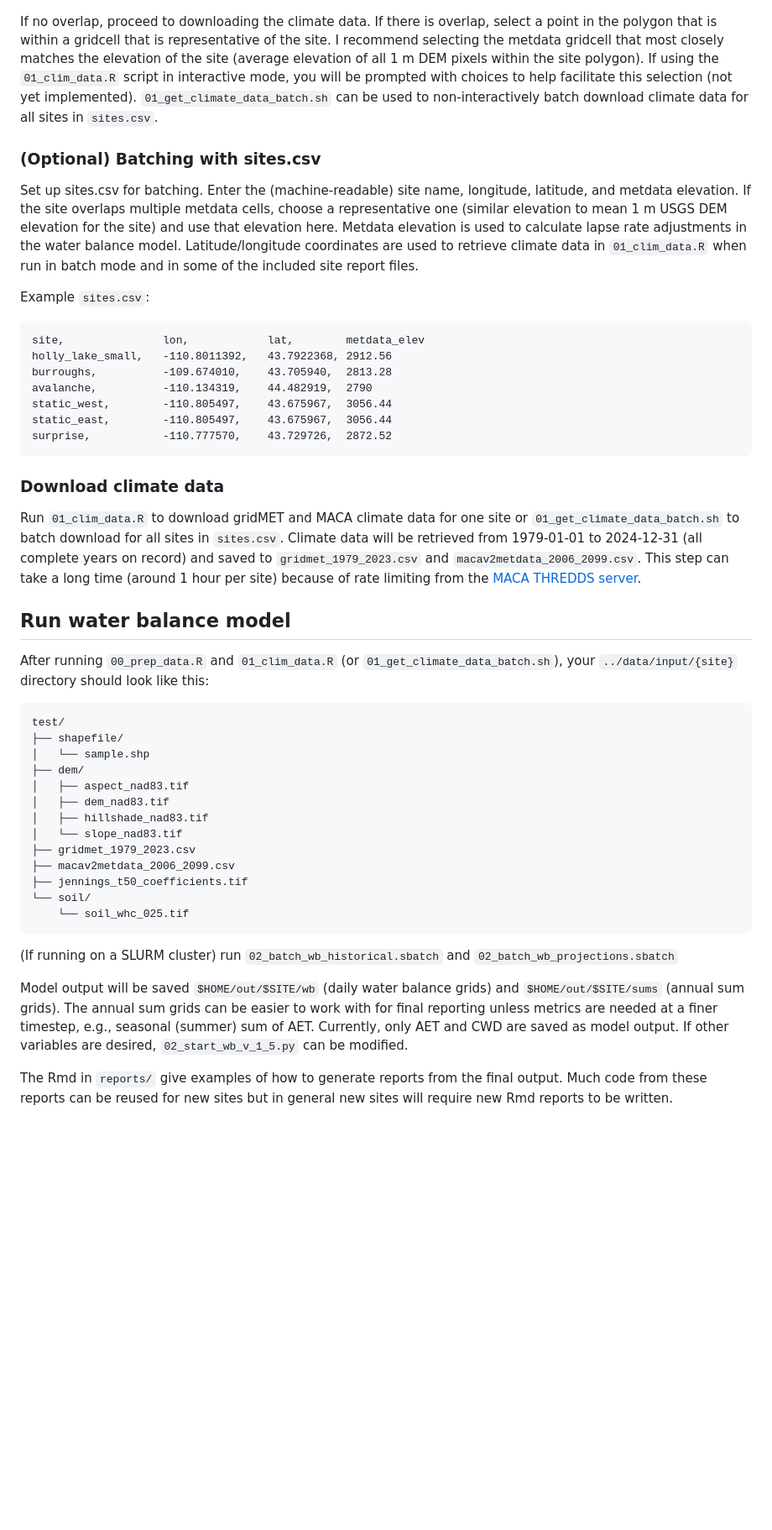
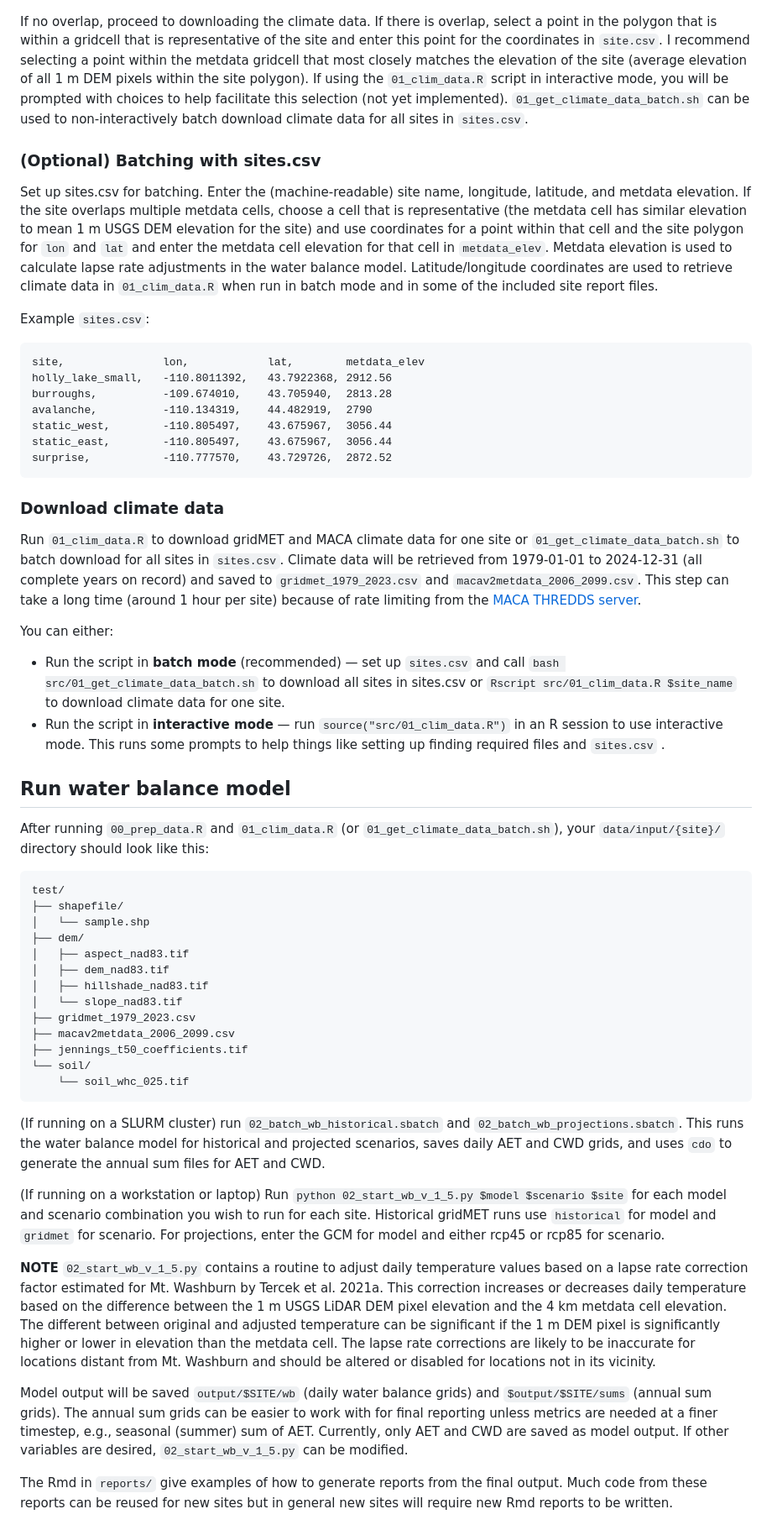
Before and after one commit to shuysman/nps-microclimate-water-balance, a Markdown page: README.md, the part around the change printed below. Shown: that part at 84% size. GitHub-like rendering; blank space fills up the shorter version.

````diff
--- a/README.md
+++ b/README.md
@@ -75,10 +64,10 @@ Once the input shapefile and 1 m DEM are saved in the correct locations, run `00
 
 ![Overlapping and non-overlapping site polygons](./docs/gridcell-overlap-example.png)
 
-If no overlap, proceed to downloading the climate data. If there is overlap, select a point in the polygon that is within a gridcell that is representative of the site. I recommend selecting the metdata gridcell that most closely matches the elevation of the site (average elevation of all 1 m DEM pixels within the site polygon). If using the `01_clim_data.R` script in interactive mode, you will be prompted with choices to help facilitate this selection (not yet implemented). `01_get_climate_data_batch.sh` can be used to non-interactively batch download climate data for all sites in `sites.csv`.
+If no overlap, proceed to downloading the climate data. If there is overlap, select a point in the polygon that is within a gridcell that is representative of the site and enter this point for the coordinates in `site.csv`. I recommend selecting a point within the metdata gridcell that most closely matches the elevation of the site (average elevation of all 1 m DEM pixels within the site polygon). If using the `01_clim_data.R` script in interactive mode, you will be prompted with choices to help facilitate this selection (not yet implemented). `01_get_climate_data_batch.sh` can be used to non-interactively batch download climate data for all sites in `sites.csv`.
 
 ### (Optional) Batching with sites.csv
-Set up sites.csv for batching. Enter the (machine-readable) site name, longitude, latitude, and metdata elevation. If the site overlaps multiple metdata cells, choose a representative one (similar elevation to mean 1 m USGS DEM elevation for the site) and use that elevation here. Metdata elevation is used to calculate lapse rate adjustments in the water balance model. Latitude/longitude coordinates are used to retrieve climate data in `01_clim_data.R` when run in batch mode and in some of the included site report files.
+Set up sites.csv for batching. Enter the (machine-readable) site name, longitude, latitude, and metdata elevation. If the site overlaps multiple metdata cells, choose a cell that is representative (the metdata cell has similar elevation to mean 1 m USGS DEM elevation for the site) and use coordinates for a point within that cell and the site polygon for `lon` and `lat` and enter the metdata cell elevation for that cell in `metdata_elev`. Metdata elevation is used to calculate lapse rate adjustments in the water balance model. Latitude/longitude coordinates are used to retrieve climate data in `01_clim_data.R` when run in batch mode and in some of the included site report files.
 
 Example `sites.csv`:
 ```
@@ -91,13 +80,17 @@ static_east,        -110.805497,    43.675967,  3056.44
 surprise,           -110.777570,    43.729726,  2872.52
 ```
 
+
 ### Download climate data
 
 Run `01_clim_data.R` to download gridMET and MACA climate data for one site or `01_get_climate_data_batch.sh` to batch download for all sites in `sites.csv`. Climate data will be retrieved from 1979-01-01 to 2024-12-31 (all complete years on record) and saved to `gridmet_1979_2023.csv` and `macav2metdata_2006_2099.csv`. This step can take a long time (around 1 hour per site) because of rate limiting from the [MACA THREDDS server](http://thredds.northwestknowledge.net:8080/thredds/catalog.html).
 
+You can either:
+* Run the script in **batch mode** (recommended) — set up `sites.csv` and call `bash src/01_get_climate_data_batch.sh` to download all sites in sites.csv or `Rscript src/01_clim_data.R $site_name` to download climate data for one site.
+* Run the script in **interactive mode** — run `source("src/01_clim_data.R")` in an R session to use interactive mode. This runs some prompts to help things like setting up finding required files and `sites.csv` .
 
 ## Run water balance model
-After running `00_prep_data.R` and `01_clim_data.R` (or `01_get_climate_data_batch.sh`), your `../data/input/{site}` directory should look like this:
+After running `00_prep_data.R` and `01_clim_data.R` (or `01_get_climate_data_batch.sh`), your `data/input/{site}/` directory should look like this:
 ```
 test/
 ├── shapefile/
@@ -114,8 +107,13 @@ test/
     └── soil_whc_025.tif
 ```
 
-(If running on a SLURM cluster) run `02_batch_wb_historical.sbatch` and `02_batch_wb_projections.sbatch`
+(If running on a SLURM cluster) run `02_batch_wb_historical.sbatch` and `02_batch_wb_projections.sbatch`. This runs the water balance model for historical and projected scenarios, saves daily AET and CWD grids, and uses `cdo` to generate the annual sum files for AET and CWD.
 
-Model output will be saved `$HOME/out/$SITE/wb` (daily water balance grids) and `$HOME/out/$SITE/sums` (annual sum grids). The annual sum grids can be easier to work with for final reporting unless metrics are needed at a finer timestep, e.g., seasonal (summer) sum of AET. Currently, only AET and CWD are saved as model output. If other variables are desired, `02_start_wb_v_1_5.py` can be modified.
+(If running on a workstation or laptop) Run `python 02_start_wb_v_1_5.py $model $scenario $site` for each model and scenario combination you wish to run for each site. Historical gridMET runs use `historical` for model and `gridmet` for scenario. For projections, enter the GCM for model and either rcp45 or rcp85 for scenario.
+
+
+**NOTE** `02_start_wb_v_1_5.py` contains a routine to adjust daily temperature values based on a lapse rate correction factor estimated for Mt. Washburn by Tercek et al. 2021a. This correction increases or decreases daily temperature based on the difference between the 1 m USGS LiDAR DEM pixel elevation and the 4 km metdata cell elevation. The different between original and adjusted temperature can be significant if the 1 m DEM pixel is significantly higher or lower in elevation than the metdata cell. The lapse rate corrections are likely to be inaccurate for locations distant from Mt. Washburn and should be altered or disabled for locations not in its vicinity.
+
+Model output will be saved `output/$SITE/wb` (daily water balance grids) and `$output/$SITE/sums` (annual sum grids). The annual sum grids can be easier to work with for final reporting unless metrics are needed at a finer timestep, e.g., seasonal (summer) sum of AET. Currently, only AET and CWD are saved as model output. If other variables are desired, `02_start_wb_v_1_5.py` can be modified.
 
 The Rmd in `reports/` give examples of how to generate reports from the final output. Much code from these reports can be reused for new sites but in general new sites will require new Rmd reports to be written.
````
Also changed, not shown: other parts of README.md (+19 -23 lines).
